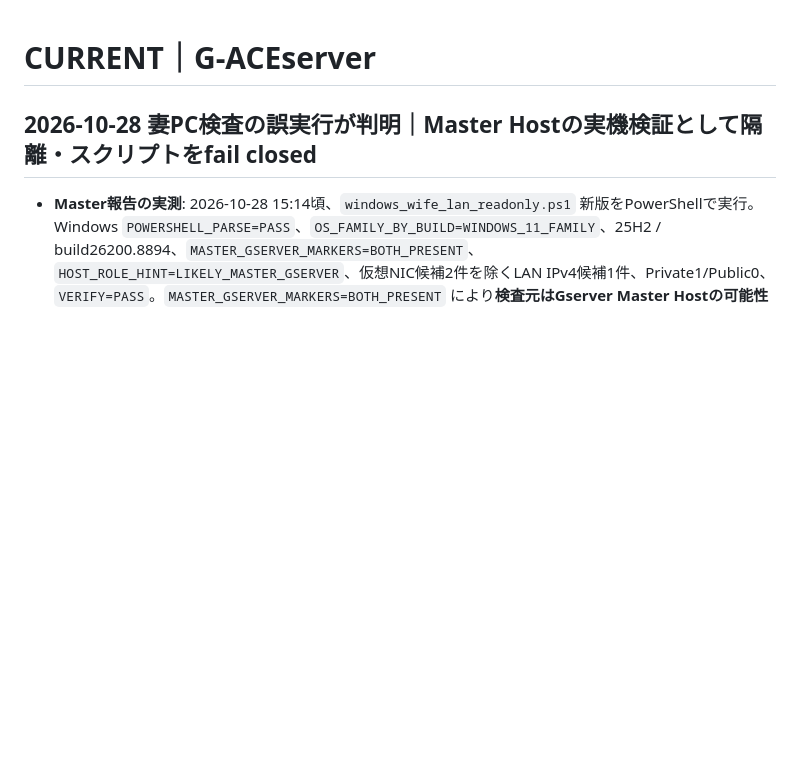
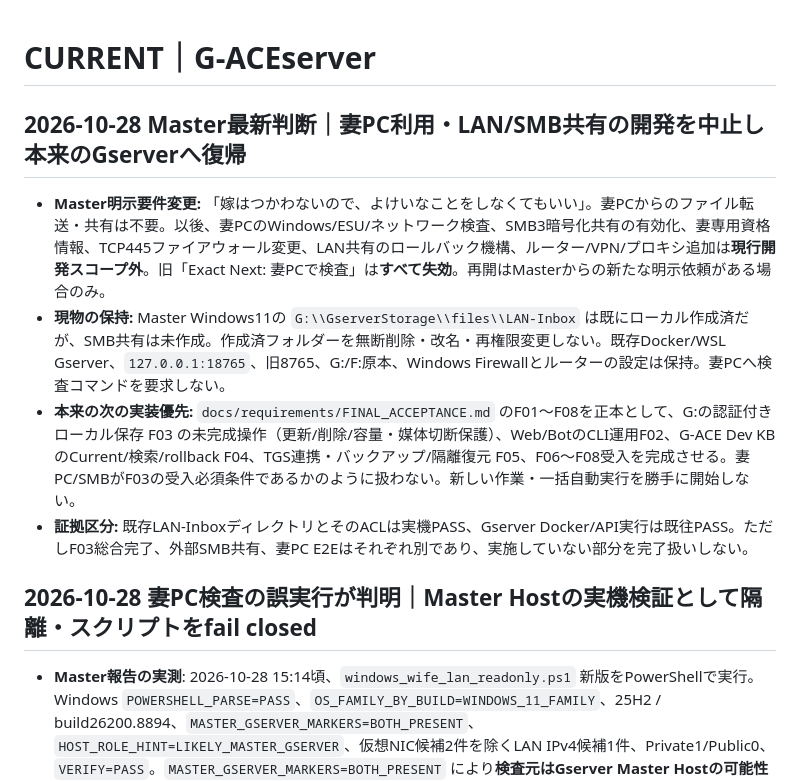
Before and after one commit to seigo-gace/G-ACEserver, a Markdown page: docs/CURRENT.md, the part around the change. Rendered like a GitHub page; blank space fills up the shorter version.

Commit message:
docs(gserver): cancel wife-PC SMB scope and return to core F01-F08 implementation

```diff
--- a/docs/CURRENT.md
+++ b/docs/CURRENT.md
@@ -1,4 +1,11 @@
 # CURRENT｜G-ACEserver
+## 2026-10-28 Master最新判断｜妻PC利用・LAN/SMB共有の開発を中止し本来のGserverへ復帰
+
+- **Master明示要件変更:** 「嫁はつかわないので、よけいなことをしなくてもいい」。妻PCからのファイル転送・共有は不要。以後、妻PCのWindows/ESU/ネットワーク検査、SMB3暗号化共有の有効化、妻専用資格情報、TCP445ファイアウォール変更、LAN共有のロールバック機構、ルーター/VPN/プロキシ追加は**現行開発スコープ外**。旧「Exact Next: 妻PCで検査」は**すべて失効**。再開はMasterからの新たな明示依頼がある場合のみ。
+- **現物の保持:** Master Windows11の `G:\\GserverStorage\\files\\LAN-Inbox` は既にローカル作成済だが、SMB共有は未作成。作成済フォルダーを無断削除・改名・再権限変更しない。既存Docker/WSL Gserver、`127.0.0.1:18765`、旧8765、G:/F:原本、Windows Firewallとルーターの設定は保持。妻PCへ検査コマンドを要求しない。
+- **本来の次の実装優先:** `docs/requirements/FINAL_ACCEPTANCE.md` のF01～F08を正本として、G:の認証付きローカル保存 F03 の未完成操作（更新/削除/容量・媒体切断保護）、Web/BotのCLI運用F02、G-ACE Dev KBのCurrent/検索/rollback F04、TGS連携・バックアップ/隔離復元 F05、F06～F08受入を完成させる。妻PC/SMBがF03の受入必須条件であるかのように扱わない。新しい作業・一括自動実行を勝手に開始しない。
+- **証拠区分:** 既存LAN-InboxディレクトリとそのACLは実機PASS、Gserver Docker/API実行は既往PASS。ただしF03総合完了、外部SMB共有、妻PC E2Eはそれぞれ別であり、実施していない部分を完了扱いしない。
+
 ## 2026-10-28 妻PC検査の誤実行が判明｜Master Hostの実機検証として隔離・スクリプトをfail closed
 
 - **Master報告の実測**: 2026-10-28 15:14頃、`windows_wife_lan_readonly.ps1` 新版をPowerShellで実行。Windows `POWERSHELL_PARSE=PASS`、`OS_FAMILY_BY_BUILD=WINDOWS_11_FAMILY`、25H2 / build26200.8894、`MASTER_GSERVER_MARKERS=BOTH_PRESENT`、`HOST_ROLE_HINT=LIKELY_MASTER_GSERVER`、仮想NIC候補2件を除くLAN IPv4候補1件、Private1/Public0、`VERIFY=PASS`。`MASTER_GSERVER_MARKERS=BOTH_PRESENT` により**検査元はGserver Master Hostの可能性が極めて高い**ため、妻Windows10の現況証拠として使用禁止。Masterの個別IPは公開Repoに記載しない。
```
Also changed, not shown: docs/architecture/LAN_SMB_SECURITY.md (+3 -0 lines).
